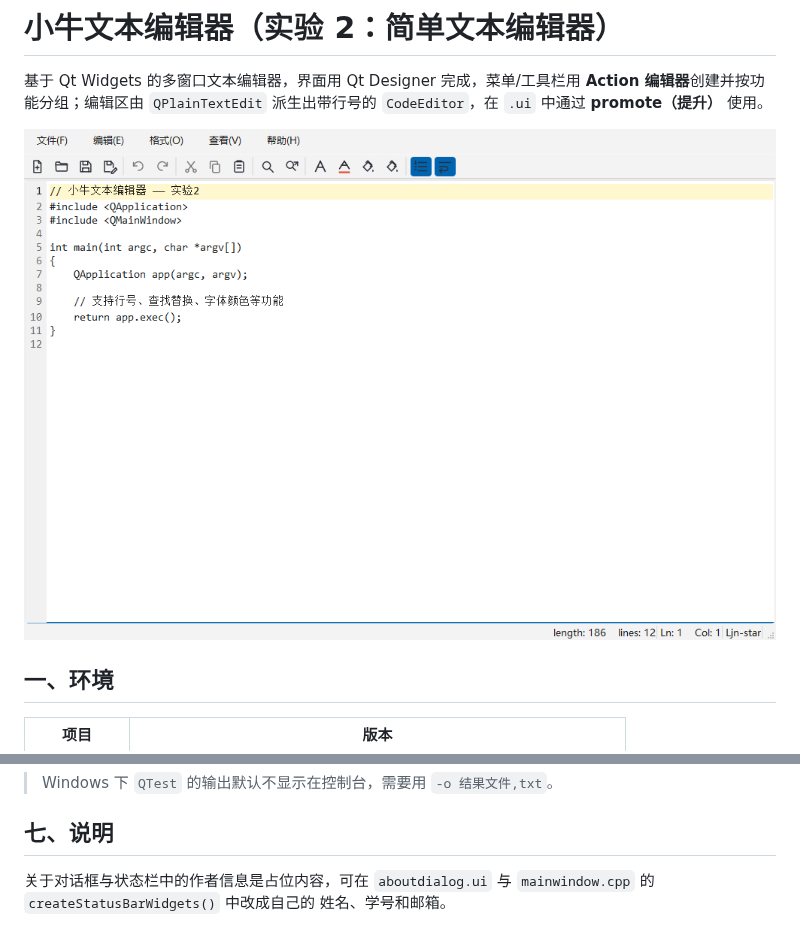
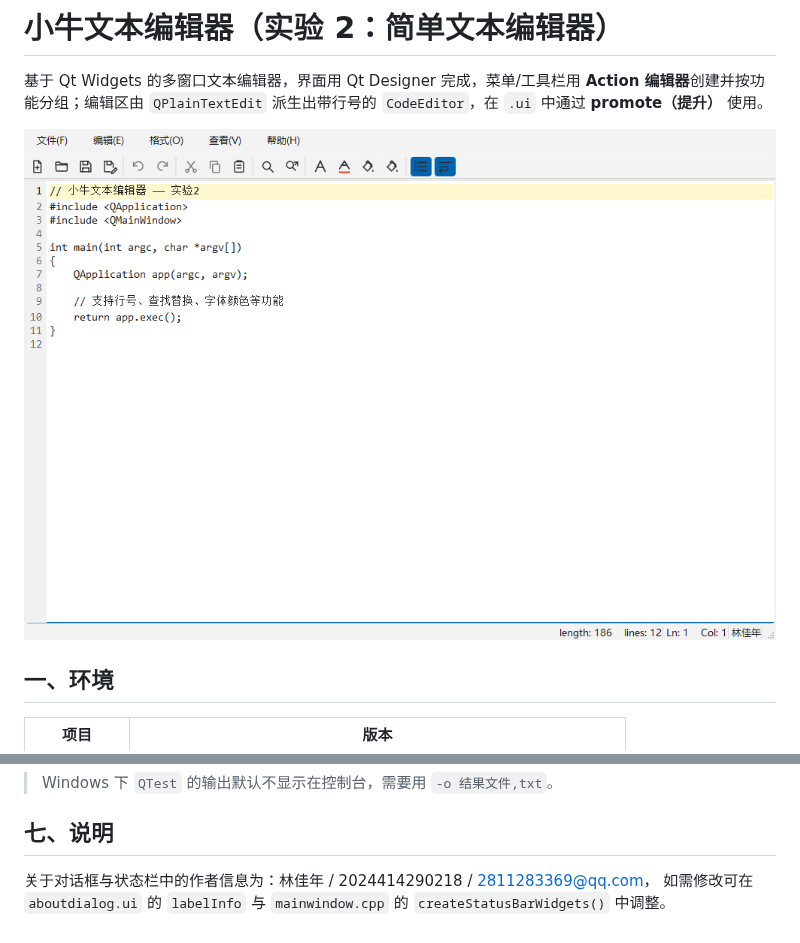
Before and after one commit to Ljn-star/qt, a Markdown page: README.md, 2 parts joined by grey strips. Rendered like a GitHub page; pictures changed too: docs/screenshots/main-window.png.

Commit message:
feat(ui): 填写关于对话框与状态栏的作者信息
- 关于对话框：开发者 林佳年、学号 2024414290218、邮箱 2811283369@qq.com
- 状态栏右下角显示姓名 林佳年
- 同步重新生成运行截图

```diff
--- a/README.md
+++ b/README.md
@@ -97,6 +97,6 @@ mingw32-make -j4
 
 ## 七、说明
 
-关于对话框与状态栏中的作者信息是占位内容，可在
-`aboutdialog.ui` 与 `mainwindow.cpp` 的 `createStatusBarWidgets()` 中改成自己的
-姓名、学号和邮箱。
+关于对话框与状态栏中的作者信息为：林佳年 / 2024414290218 / 2811283369@qq.com，
+如需修改可在 `aboutdialog.ui` 的 `labelInfo` 与 `mainwindow.cpp` 的
+`createStatusBarWidgets()` 中调整。
```
Also changed, not shown: docs/screenshots/about-dialog.png, 2 other files.
